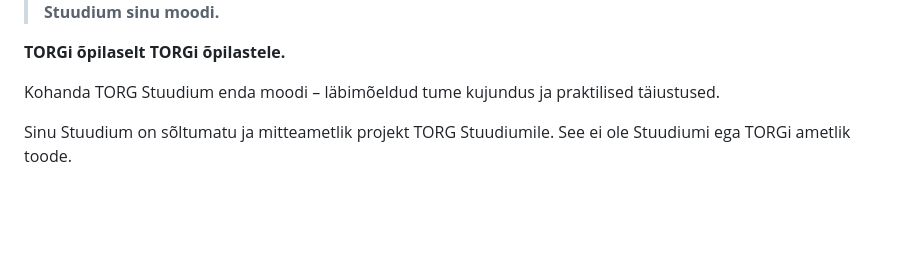
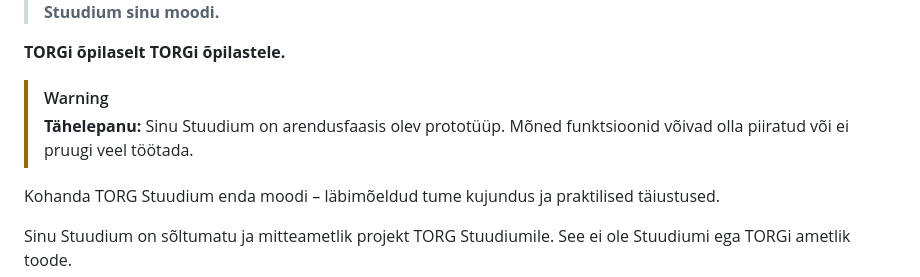
Before and after one commit to rixerpixer007/TORG-stuudium-theme, a Markdown page: README.md, the part around the change. Drawn GitHub-style; blank space fills up the shorter version.

Commit message:
fix: update README to clarify prototype status and functionality limitations

```diff
--- a/README.md
+++ b/README.md
@@ -9,6 +9,9 @@
 > **Stuudium sinu moodi.**
 
 **TORGi õpilaselt TORGi õpilastele.**
+
+> [!WARNING]
+> **Tähelepanu:** Sinu Stuudium on arendusfaasis olev prototüüp. Mõned funktsioonid võivad olla piiratud või ei pruugi veel töötada.
 
 Kohanda TORG Stuudium enda moodi – läbimõeldud tume kujundus ja praktilised täiustused.
 
```
